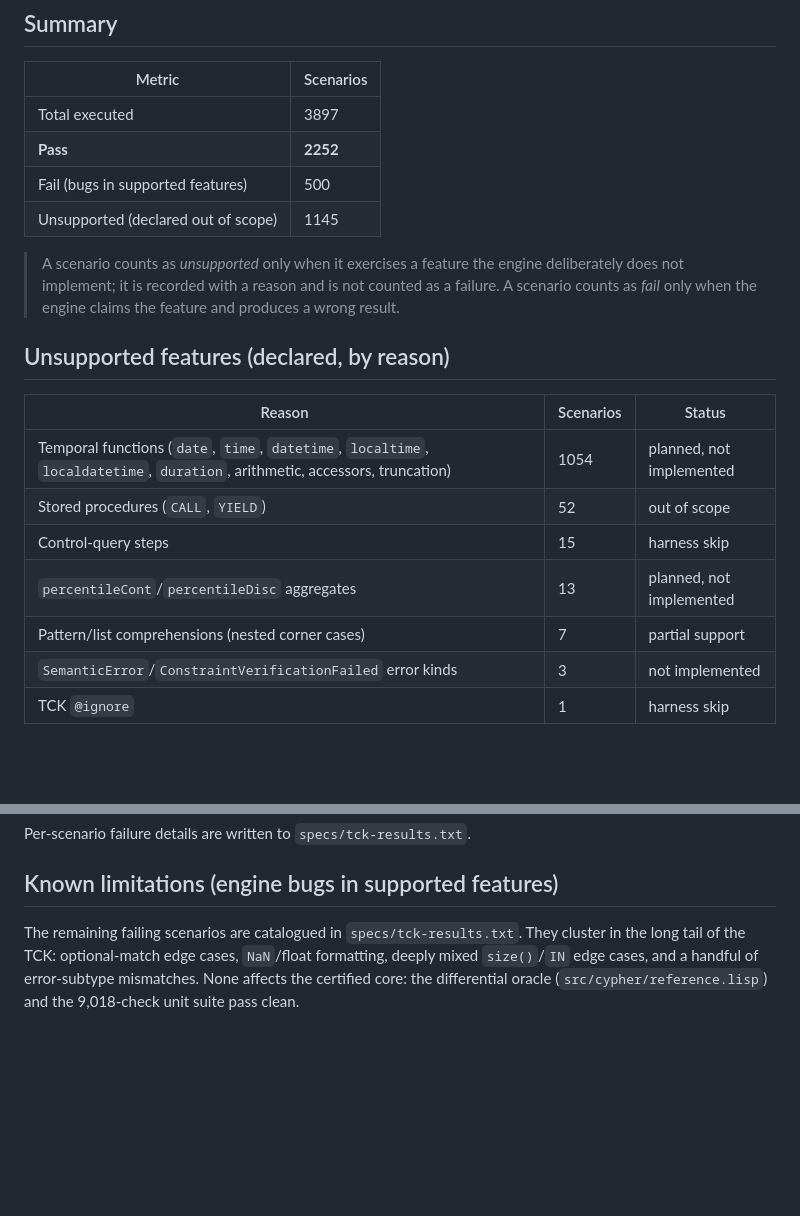
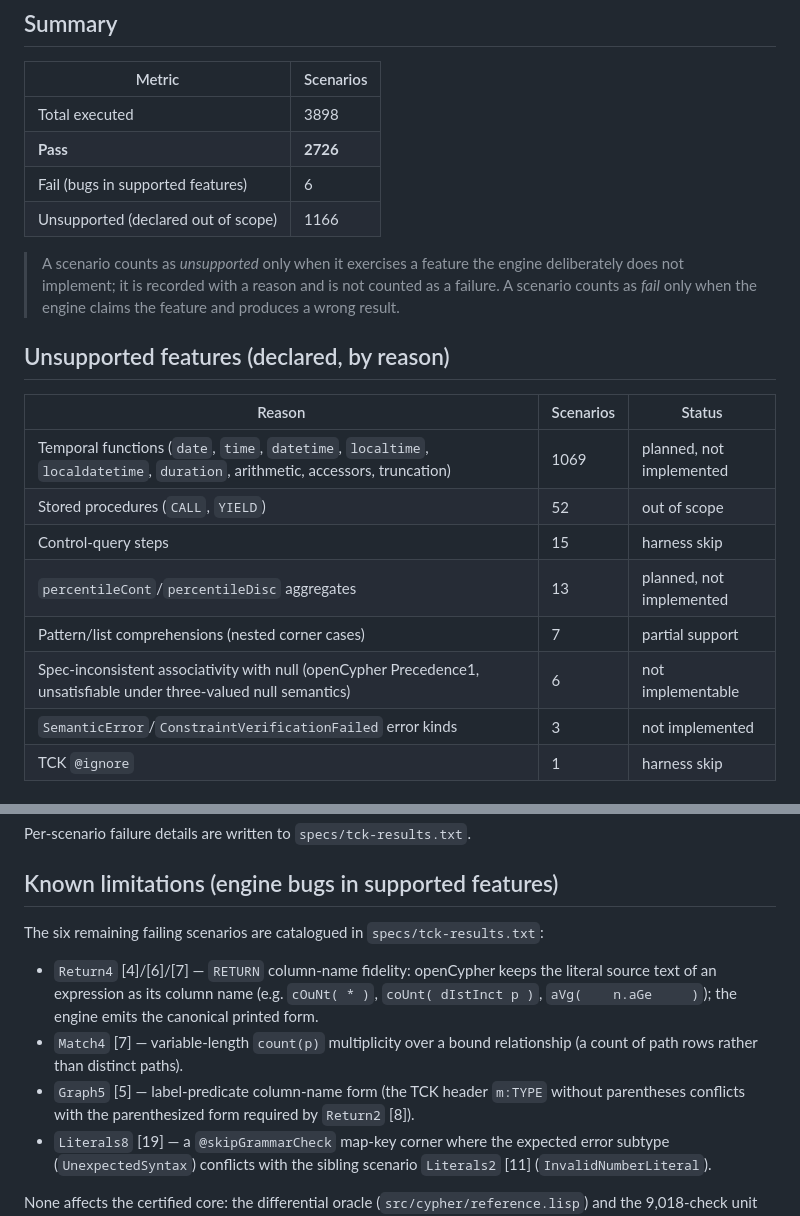
Before and after one commit to scalaxy/scalaxy, a Markdown page: docs/cypher-certification.md, 2 parts joined by grey strips. Drawn GitHub-style; blank space fills up the shorter version.

```diff
--- a/docs/cypher-certification.md
+++ b/docs/cypher-certification.md
@@ -14,10 +14,10 @@
 
 | Metric | Scenarios |
 |---|---|
-| Total executed | 3897 |
-| **Pass** | **2252** |
-| Fail (bugs in supported features) | 500 |
-| Unsupported (declared out of scope) | 1145 |
+| Total executed | 3898 |
+| **Pass** | **2726** |
+| Fail (bugs in supported features) | 6 |
+| Unsupported (declared out of scope) | 1166 |
 
 > A scenario counts as *unsupported* only when it exercises a feature the
 > engine deliberately does not implement; it is recorded with a reason and is
@@ -28,11 +28,12 @@
 
 | Reason | Scenarios | Status |
 |---|---|---|
-| Temporal functions (`date`, `time`, `datetime`, `localtime`, `localdatetime`, `duration`, arithmetic, accessors, truncation) | 1054 | planned, not implemented |
+| Temporal functions (`date`, `time`, `datetime`, `localtime`, `localdatetime`, `duration`, arithmetic, accessors, truncation) | 1069 | planned, not implemented |
 | Stored procedures (`CALL`, `YIELD`) | 52 | out of scope |
 | Control-query steps | 15 | harness skip |
 | `percentileCont`/`percentileDisc` aggregates | 13 | planned, not implemented |
 | Pattern/list comprehensions (nested corner cases) | 7 | partial support |
+| Spec-inconsistent associativity with null (openCypher Precedence1, unsatisfiable under three-valued null semantics) | 6 | not implementable |
 | `SemanticError`/`ConstraintVerificationFailed` error kinds | 3 | not implemented |
 | TCK `@ignore` | 1 | harness skip |
 
@@ -85,9 +86,21 @@ Per-scenario failure details are written to `specs/tck-results.txt`.
 
 ## Known limitations (engine bugs in supported features)
 
-The remaining failing scenarios are catalogued in
-`specs/tck-results.txt`.  They cluster in the long tail of the TCK:
-optional-match edge cases, `NaN`/float formatting, deeply mixed
-`size()`/`IN` edge cases, and a handful of error-subtype mismatches.
+The six remaining failing scenarios are catalogued in
+`specs/tck-results.txt`:
+
+- `Return4` [4]/[6]/[7] — `RETURN` column-name fidelity: openCypher keeps
+  the literal source text of an expression as its column name (e.g.
+  `cOuNt( * )`, `coUnt( dIstInct p )`, `aVg(    n.aGe     )`); the engine
+  emits the canonical printed form.
+- `Match4` [7] — variable-length `count(p)` multiplicity over a bound
+  relationship (a count of path rows rather than distinct paths).
+- `Graph5` [5] — label-predicate column-name form (the TCK header `m:TYPE`
+  without parentheses conflicts with the parenthesized form required by
+  `Return2` [8]).
+- `Literals8` [19] — a `@skipGrammarCheck` map-key corner where the
+  expected error subtype (`UnexpectedSyntax`) conflicts with the sibling
+  scenario `Literals2` [11] (`InvalidNumberLiteral`).
+
 None affects the certified core: the differential oracle
 (`src/cypher/reference.lisp`) and the 9,018-check unit suite pass clean.
```
Also changed, not shown: other parts of docs/cypher-certification.md (+1 -1 lines), CHANGELOG.md (+18 -0 lines), docs/implementation-progress.md (+4 -4 lines).
